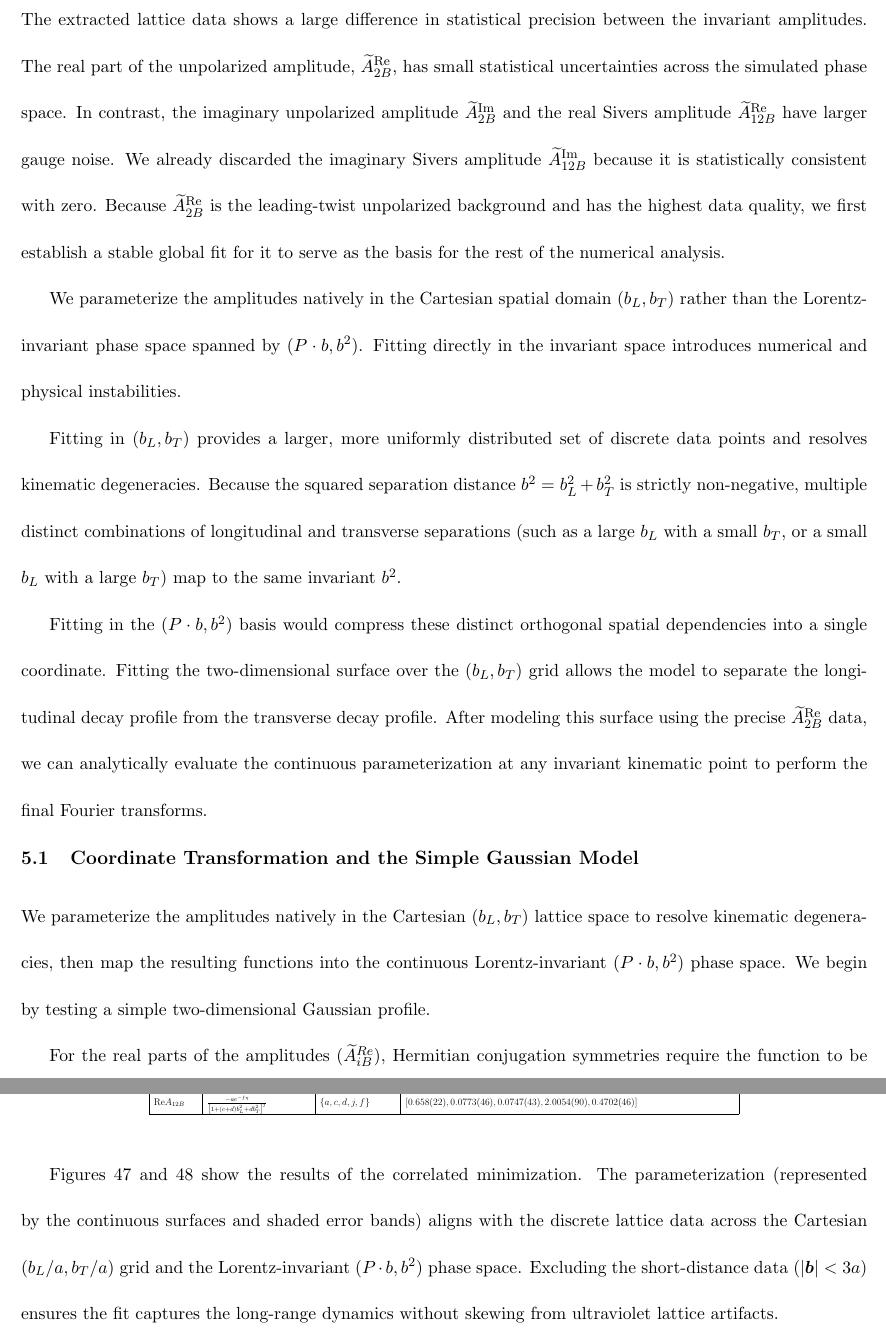
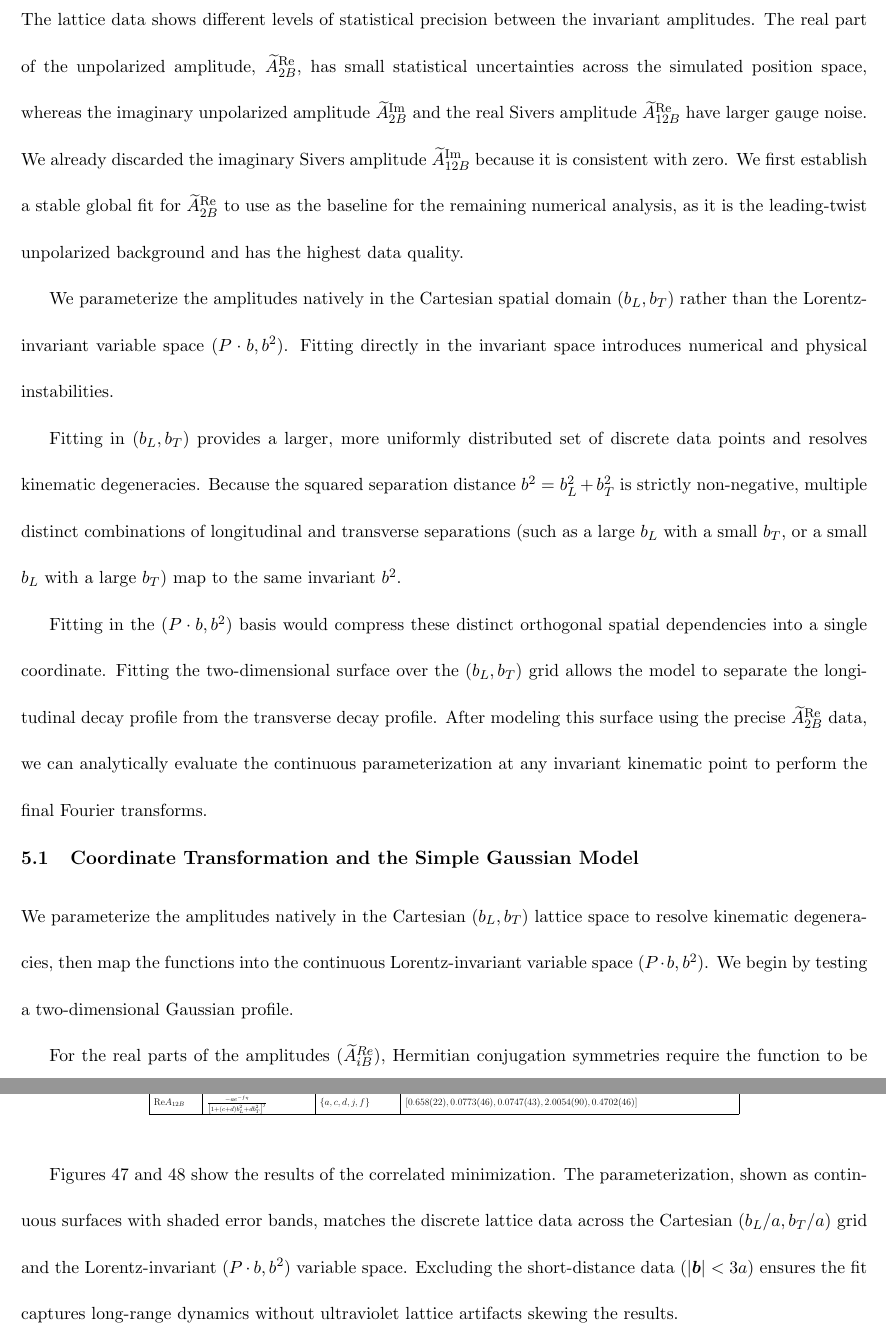
Before and after one commit to Hariprashad-Ravikumar/Lattice-QCD-calculations-of-x-dependence-of-Sivers-TMD-Hariprashad-Ravikumar-NMSU-PhD-Thesis, a LaTeX document (main.tex, which reads Chapters/FITTING_METHODOLOGIES_AND_STABILITY_ANALYSIS.tex): two parts of pages 68 and 89 of 112, joined at a grey line, cut so that both start at the same text. Compiled offline with pdfLaTeX.

Commit message:
Humanize wording: phase space to position/variable space

```diff
--- a/Chapters/FITTING_METHODOLOGIES_AND_STABILITY_ANALYSIS.tex
+++ b/Chapters/FITTING_METHODOLOGIES_AND_STABILITY_ANALYSIS.tex
@@ -1,9 +1,9 @@
 \section{FITTING METHODOLOGIES AND STABILITY ANALYSIS}
 \label{sec:fitting_methodologies}
 
-The extracted lattice data shows a large difference in statistical precision between the invariant amplitudes. The real part of the unpolarized amplitude, $\tAmp_{2B}^{\text{Re}}$, has small statistical uncertainties across the simulated phase space. In contrast, the imaginary unpolarized amplitude $\tAmp_{2B}^{\text{Im}}$ and the real Sivers amplitude $\tAmp_{12B}^{\text{Re}}$ have larger gauge noise. We already discarded the imaginary Sivers amplitude $\tAmp_{12B}^{\text{Im}}$ because it is statistically consistent with zero. Because $\tAmp_{2B}^{\text{Re}}$ is the leading-twist unpolarized background and has the highest data quality, we first establish a stable global fit for it to serve as the basis for the rest of the numerical analysis.
+The lattice data shows different levels of statistical precision between the invariant amplitudes. The real part of the unpolarized amplitude, $\tAmp_{2B}^{\text{Re}}$, has small statistical uncertainties across the simulated position space, whereas the imaginary unpolarized amplitude $\tAmp_{2B}^{\text{Im}}$ and the real Sivers amplitude $\tAmp_{12B}^{\text{Re}}$ have larger gauge noise. We already discarded the imaginary Sivers amplitude $\tAmp_{12B}^{\text{Im}}$ because it is consistent with zero. We first establish a stable global fit for $\tAmp_{2B}^{\text{Re}}$ to use as the baseline for the remaining numerical analysis, as it is the leading-twist unpolarized background and has the highest data quality.
 
-We parameterize the amplitudes natively in the Cartesian spatial domain $(b_L, b_T)$ rather than the Lorentz-invariant phase space spanned by $(P \cdot b, b^2)$. Fitting directly in the invariant space introduces numerical and physical instabilities.
+We parameterize the amplitudes natively in the Cartesian spatial domain $(b_L, b_T)$ rather than the Lorentz-invariant variable space $(P \cdot b, b^2)$. Fitting directly in the invariant space introduces numerical and physical instabilities.
 
 Fitting in $(b_L, b_T)$ provides a larger, more uniformly distributed set of discrete data points and resolves kinematic degeneracies. Because the squared separation distance $b^2 = b_L^2 + b_T^2$ is strictly non-negative, multiple distinct combinations of longitudinal and transverse separations (such as a large $b_L$ with a small $b_T$, or a small $b_L$ with a large $b_T$) map to the same invariant $b^2$.
 
@@ -12,7 +12,7 @@ Fitting in the $(P \cdot b, b^2)$ basis would compress these distinct orthogonal
 \subsection{Coordinate Transformation and the Simple Gaussian Model}
 \label{sec:gaussian_transformation}
 
-We parameterize the amplitudes natively in the Cartesian $(b_L, b_T)$ lattice space to resolve kinematic degeneracies, then map the resulting functions into the continuous Lorentz-invariant $(P \cdot b, b^2)$ phase space. We begin by testing a simple two-dimensional Gaussian profile.
+We parameterize the amplitudes natively in the Cartesian $(b_L, b_T)$ lattice space to resolve kinematic degeneracies, then map the functions into the continuous Lorentz-invariant variable space $(P \cdot b, b^2)$. We begin by testing a two-dimensional Gaussian profile.
 
 For the real parts of the amplitudes ($\tAmp^{Re}_{iB}$), Hermitian conjugation symmetries require the function to be even in the longitudinal separation $b_L$. We model the real amplitude with a standard 2D Gaussian centered at the origin:
 \begin{align}
@@ -386,7 +386,7 @@ The extracted parameters from the simultaneous fit for the lowest simulated nucl
 
 \input{SimultaneousFitsCov/Fit_Table_PL\PLval_bmin3}
 
-Figures \ref{fig:A2B_amplitudes_fit_P1} and \ref{fig:combined_fit_P1} show the results of the correlated minimization. The parameterization (represented by the continuous surfaces and shaded error bands) aligns with the discrete lattice data across the Cartesian $(b_L/a, b_T/a)$ grid and the Lorentz-invariant $(P \cdot b, b^2)$ phase space. Excluding the short-distance data ($|\vect{b}| < 3a$) ensures the fit captures the long-range dynamics without skewing from ultraviolet lattice artifacts.
+Figures \ref{fig:A2B_amplitudes_fit_P1} and \ref{fig:combined_fit_P1} show the results of the correlated minimization. The parameterization, shown as continuous surfaces with shaded error bands, matches the discrete lattice data across the Cartesian $(b_L/a, b_T/a)$ grid and the Lorentz-invariant $(P \cdot b, b^2)$ variable space. Excluding the short-distance data ($|\vect{b}| < 3a$) ensures the fit captures long-range dynamics without ultraviolet lattice artifacts skewing the results.
 
 \begin{figure}[htbp]
     \centering
```
Also changed, not shown: Chapters/FITTING_METHODOLOGIES_AND_STABILITY_ANALYSIS.tex (4 more changed lines).
